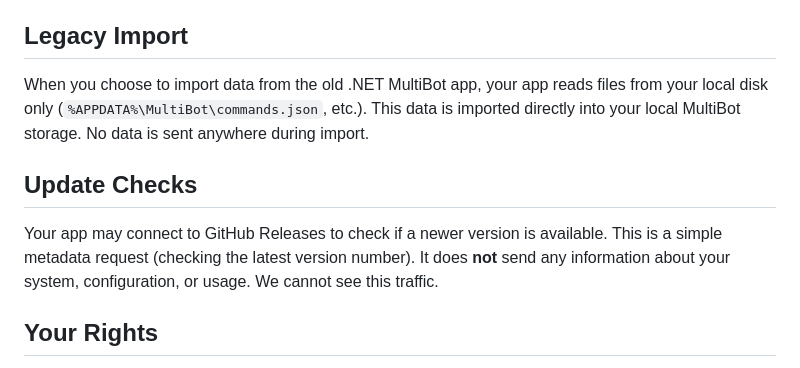
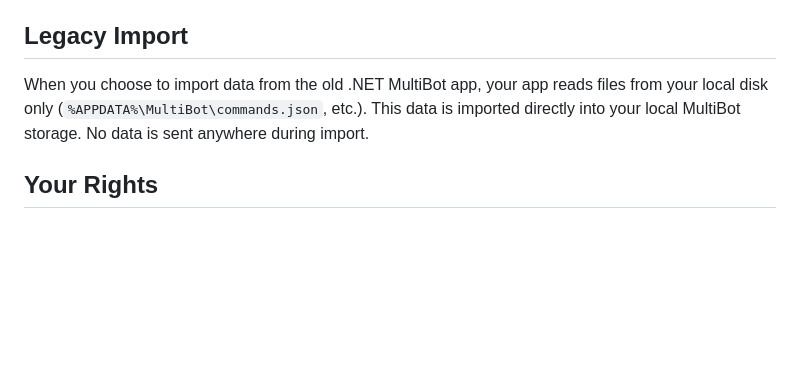
Before and after one commit to jodosh/multibotlabs, a Markdown page: docs/PRIVACY.md, the part around the change. GitHub-like rendering; blank space fills up the shorter version.

Commit message:
Remove non-existent update check from PRIVACY.md
Update checks are not currently implemented. Removed the section to keep the privacy policy accurate and not promise features that don't exist yet.

```diff
--- a/docs/PRIVACY.md
+++ b/docs/PRIVACY.md
@@ -73,10 +73,6 @@ The app does **not** send data to, or integrate with, any third-party services s
 
 When you choose to import data from the old .NET MultiBot app, your app reads files from your local disk only (`%APPDATA%\MultiBot\commands.json`, etc.). This data is imported directly into your local MultiBot storage. No data is sent anywhere during import.
 
-## Update Checks
-
-Your app may connect to GitHub Releases to check if a newer version is available. This is a simple metadata request (checking the latest version number). It does **not** send any information about your system, configuration, or usage. We cannot see this traffic.
-
 ## Your Rights
 
 - **Access:** All your data is in plaintext JSON in your userData directory. You can read/edit/delete it anytime.
```
